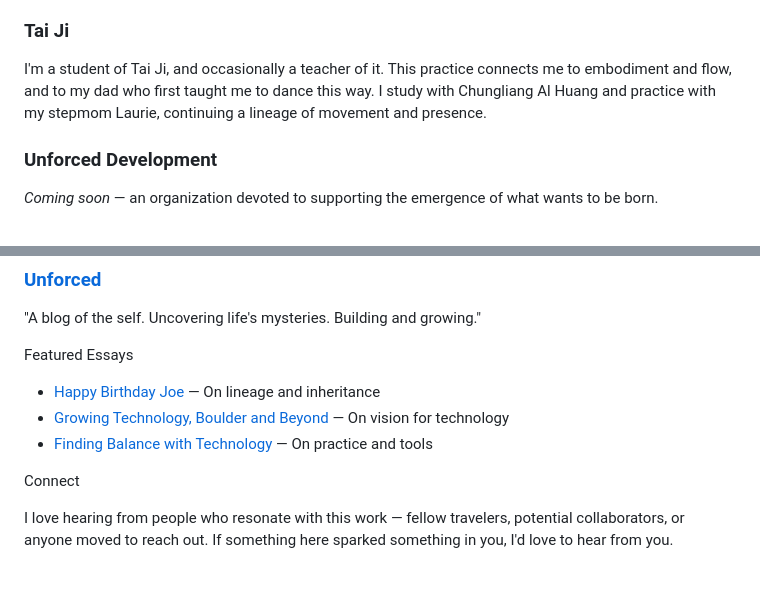
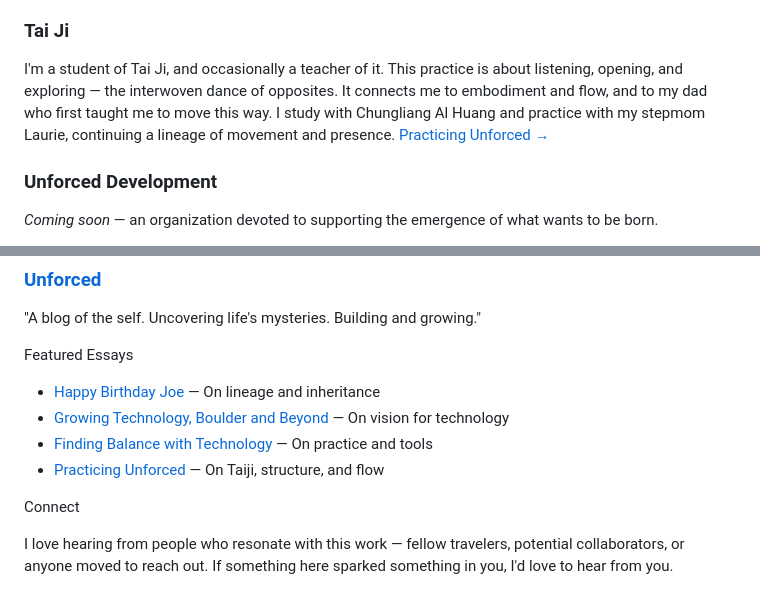
Before and after one commit to unforced/unforced.org, a Markdown page: src/index.md, 2 parts joined by grey strips. GitHub-like rendering.

Commit message:
Add Practicing Unforced article and update Tai Ji language
- Add "Practicing Unforced" to Featured Essays list
- Enrich Tai Ji section with "listening, opening, exploring" language
- Add link to new article in Tai Ji section

🤖 Generated with [Claude Code](https://claude.com/claude-code)

Co-Authored-By: Claude <noreply@anthropic.com>

```diff
--- a/src/index.md
+++ b/src/index.md
@@ -73,7 +73,7 @@ A media project exploring a different relationship with technology — looking a
 
 ### Tai Ji
 
-I'm a student of Tai Ji, and occasionally a teacher of it. This practice connects me to embodiment and flow, and to my dad who first taught me to dance this way. I study with Chungliang Al Huang and practice with my stepmom Laurie, continuing a lineage of movement and presence.
+I'm a student of Tai Ji, and occasionally a teacher of it. This practice is about listening, opening, and exploring — the interwoven dance of opposites. It connects me to embodiment and flow, and to my dad who first taught me to move this way. I study with Chungliang Al Huang and practice with my stepmom Laurie, continuing a lineage of movement and presence. [Practicing Unforced →](https://unforced.substack.com/p/practicing-unforced)
 
 </article>
 
@@ -105,6 +105,7 @@ I'm a student of Tai Ji, and occasionally a teacher of it. This practice connect
 - [Happy Birthday Joe](https://unforced.substack.com/p/happy-birthday-joe) — On lineage and inheritance
 - [Growing Technology, Boulder and Beyond](https://unforced.substack.com/p/growing-technology-boulder-and-beyond) — On vision for technology
 - [Finding Balance with Technology](https://unforced.substack.com/p/finding-balance-with-technology) — On practice and tools
+- [Practicing Unforced](https://unforced.substack.com/p/practicing-unforced) — On Taiji, structure, and flow
 
 </div>
 </div>
```
